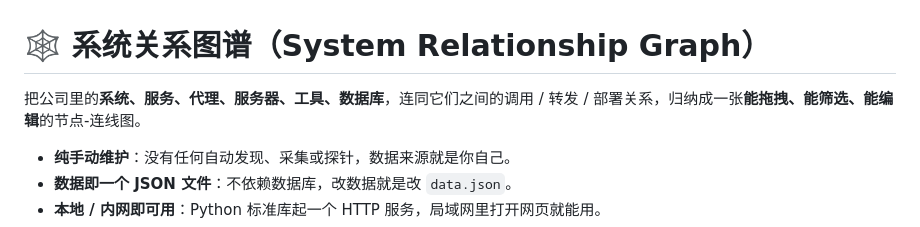
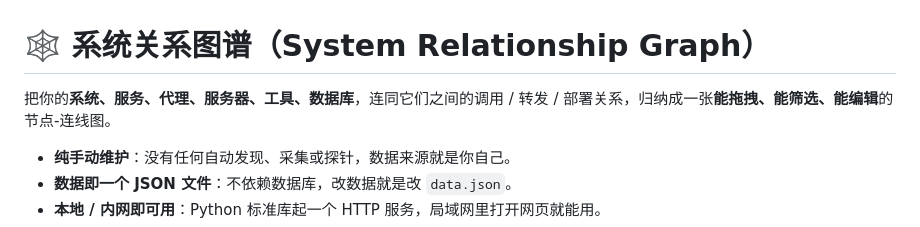
Before and after one commit to HardToThinkAUsername/system-relationship-graph, a Markdown page: README.md, the part around the change. Drawn GitHub-style.

Commit message:
修改文案

```diff
--- a/README.md
+++ b/README.md
@@ -1,6 +1,6 @@
 # 🕸 系统关系图谱（System Relationship Graph）
 
-把公司里的**系统、服务、代理、服务器、工具、数据库**，连同它们之间的调用 / 转发 / 部署关系，归纳成一张**能拖拽、能筛选、能编辑**的节点-连线图。
+把你的**系统、服务、代理、服务器、工具、数据库**，连同它们之间的调用 / 转发 / 部署关系，归纳成一张**能拖拽、能筛选、能编辑**的节点-连线图。
 
 - **纯手动维护**：没有任何自动发现、采集或探针，数据来源就是你自己。
 - **数据即一个 JSON 文件**：不依赖数据库，改数据就是改 `data.json`。
```
